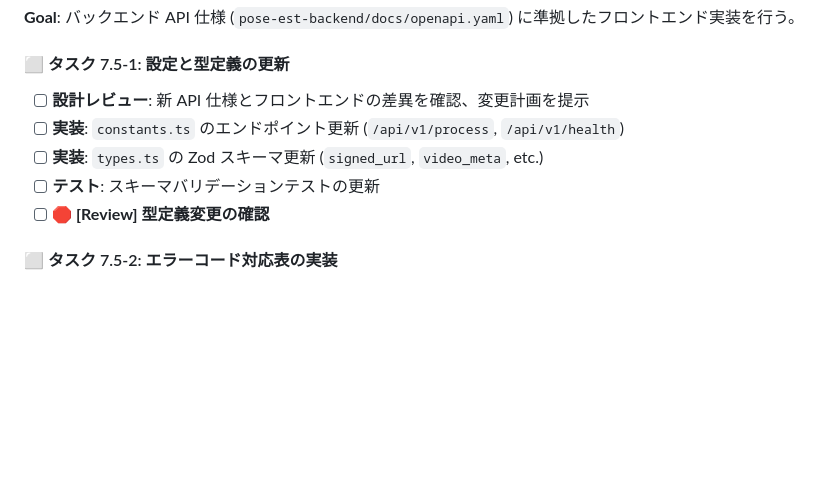
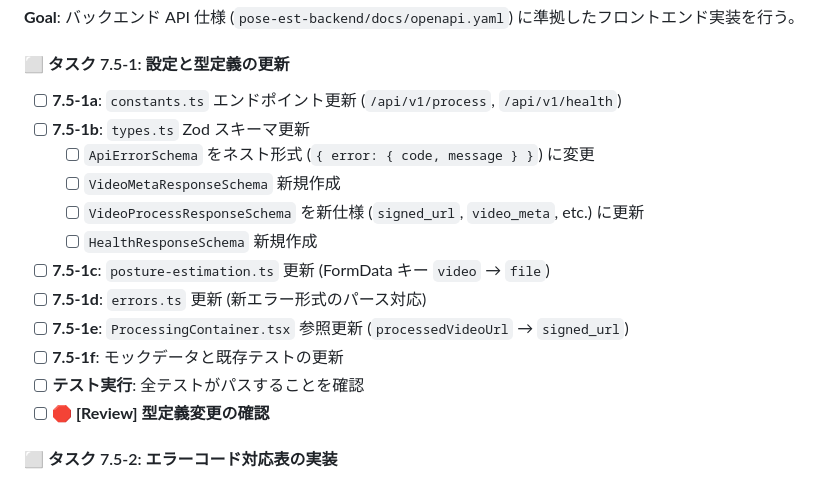
Before and after one commit to kenken-201/pose-est-2025, a Markdown page: todo-list.md, the part around the change. Drawn GitHub-style; blank space fills up the shorter version.

Commit message:
update: タスク 7.5-1を更新

```diff
--- a/todo-list.md
+++ b/todo-list.md
@@ -226,10 +226,17 @@ mkdir -p app/{components/{video,ui,layout},lib/{api,services,utils,hooks,stores}
 
 #### ⬜ タスク 7.5-1: 設定と型定義の更新
 
-- [ ] **設計レビュー**: 新 API 仕様とフロントエンドの差異を確認、変更計画を提示
-- [ ] **実装**: `constants.ts` のエンドポイント更新 (`/api/v1/process`, `/api/v1/health`)
-- [ ] **実装**: `types.ts` の Zod スキーマ更新 (`signed_url`, `video_meta`, etc.)
-- [ ] **テスト**: スキーマバリデーションテストの更新
+- [ ] **7.5-1a**: `constants.ts` エンドポイント更新 (`/api/v1/process`, `/api/v1/health`)
+- [ ] **7.5-1b**: `types.ts` Zod スキーマ更新
+  - [ ] `ApiErrorSchema` をネスト形式 (`{ error: { code, message } }`) に変更
+  - [ ] `VideoMetaResponseSchema` 新規作成
+  - [ ] `VideoProcessResponseSchema` を新仕様 (`signed_url`, `video_meta`, etc.) に更新
+  - [ ] `HealthResponseSchema` 新規作成
+- [ ] **7.5-1c**: `posture-estimation.ts` 更新 (FormData キー `video` → `file`)
+- [ ] **7.5-1d**: `errors.ts` 更新 (新エラー形式のパース対応)
+- [ ] **7.5-1e**: `ProcessingContainer.tsx` 参照更新 (`processedVideoUrl` → `signed_url`)
+- [ ] **7.5-1f**: モックデータと既存テストの更新
+- [ ] **テスト実行**: 全テストがパスすることを確認
 - [ ] **🛑 [Review] 型定義変更の確認**
 
 #### ⬜ タスク 7.5-2: エラーコード対応表の実装
```
